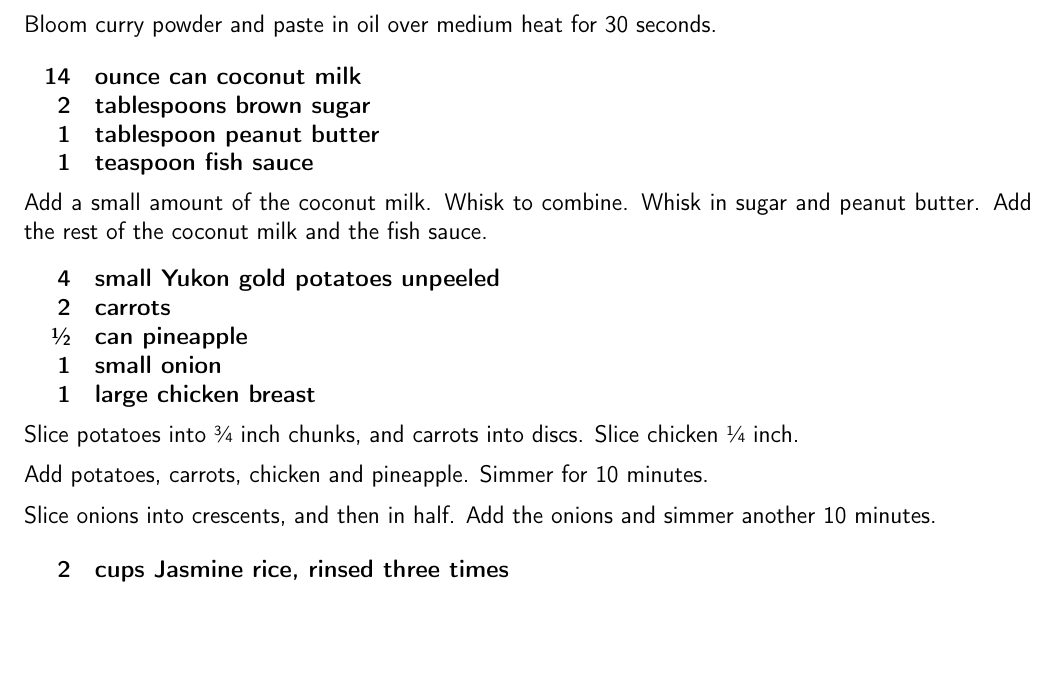
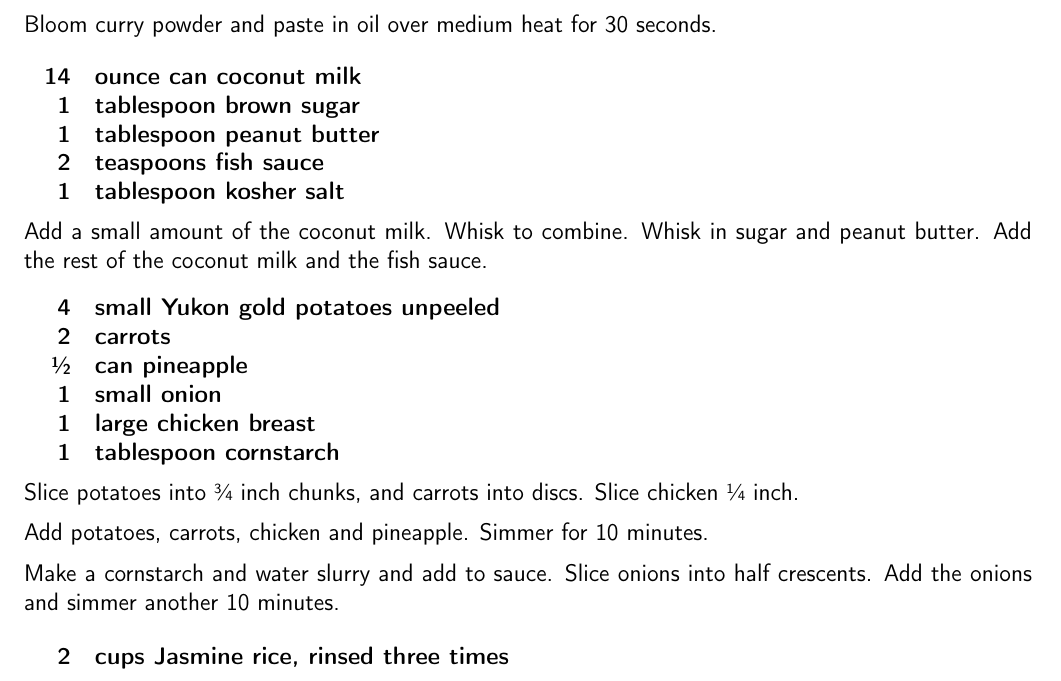
Before and after one commit to chase-seibert/cookbook, a LaTeX thesis (Cookbook.tex, which reads yellow_curry.tex): part of page 37 of 62, cut so that both start at the same text, the shorter picture padded with empty space. Compiled offline with pdfLaTeX.

Commit message:
Update yellow_curry.tex

```diff
--- a/yellow_curry.tex
+++ b/yellow_curry.tex
@@ -15,9 +15,10 @@ Bloom curry powder and paste  in oil over medium heat for 30 seconds.
 
 \ingredients{
     14 & ounce can coconut milk \\
-    2 & tablespoons brown sugar \\
+    1 & tablespoon brown sugar \\
     1 & tablespoon peanut butter \\
-    1 & teaspoon fish sauce \\
+    2 & teaspoons fish sauce \\
+    1 & tablespoon kosher salt \\
 }
 
 Add a small amount of the coconut milk. Whisk to combine. Whisk in sugar and peanut butter.
@@ -29,13 +30,14 @@ Add the rest of the coconut milk and the fish sauce.
     \sfrac{1}{2} & can pineapple \\
     1 & small onion \\
     1 & large chicken breast \\
+    1 & tablespoon cornstarch \\
 }
 
 Slice potatoes into \sfrac{3}{4} inch chunks, and carrots into discs. Slice chicken \sfrac{1}{4} inch.
 
 Add potatoes, carrots, chicken and pineapple. Simmer for 10 minutes.
 
-Slice onions into crescents, and then in half. Add the onions and simmer another 10 minutes.
+Make a cornstarch and water slurry and add to sauce. Slice onions into half crescents. Add the onions and simmer another 10 minutes.
 
 \ingredients{
     2 & cups Jasmine rice, rinsed three times \\
```
